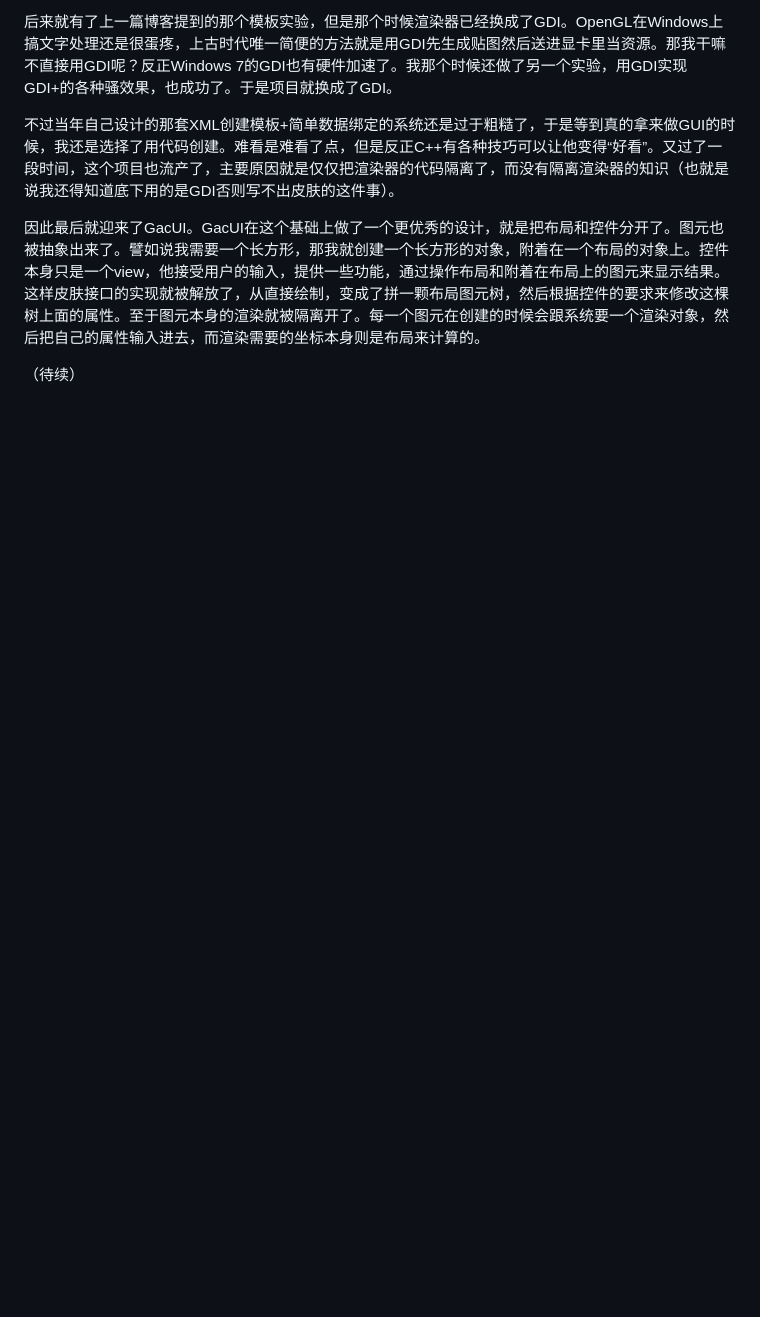
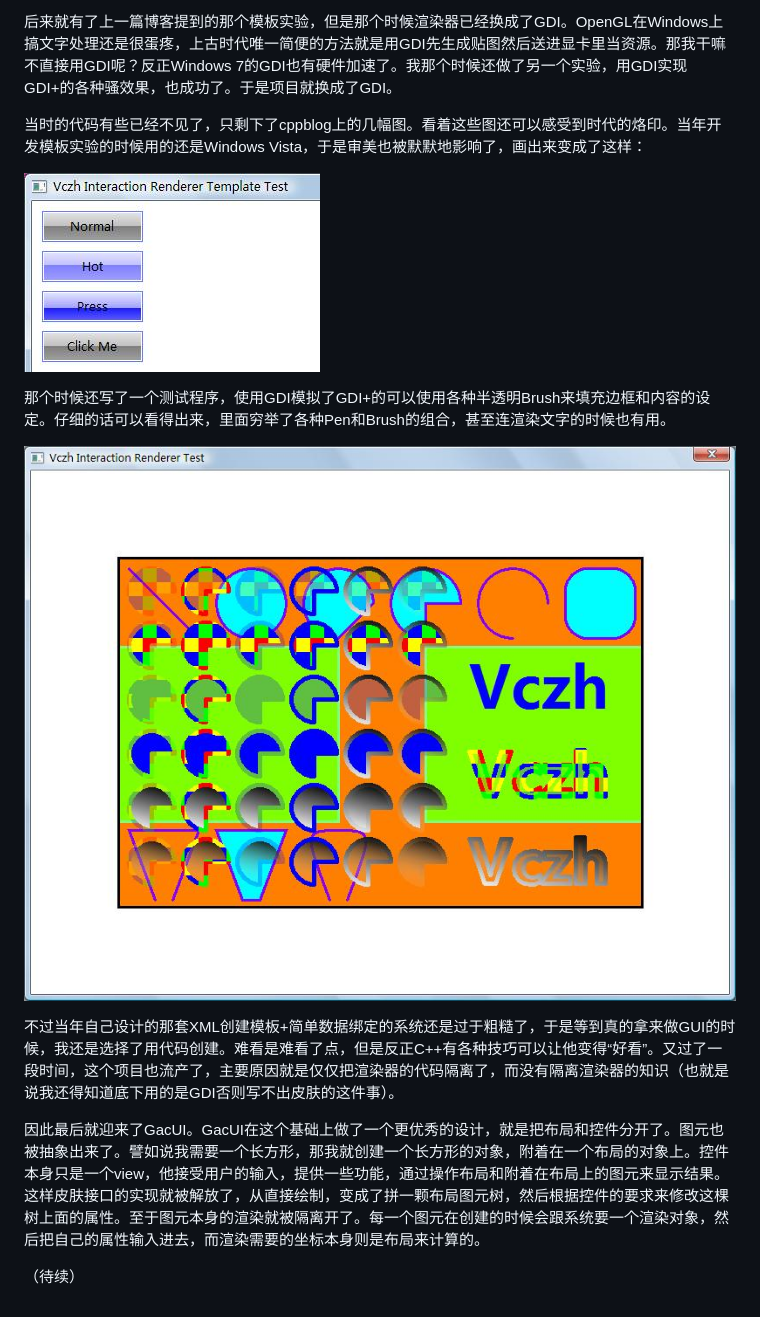
Before and after one commit to vczh/GacUIBlog, a Markdown page: Blog_02.md, the part around one of its changes. Drawn GitHub-style; pictures changed too: Images/02-02-Template.png (added), Images/02-03-GdiPlus.png (added); blank space fills up the shorter version.

```diff
--- a/Blog_02.md
+++ b/Blog_02.md
@@ -19,4 +60,12 @@ UI库跨平台的方法无非就是每个平台写一次。而如何把更多的
 后来就有了上一篇博客提到的那个模板实验，但是那个时候渲染器已经换成了GDI。OpenGL在Windows上搞文字处理还是很蛋疼，上古时代唯一简便的方法就是用GDI先生成贴图然后送进显卡里当资源。那我干嘛不直接用GDI呢？反正Windows 7的GDI也有硬件加速了。我那个时候还做了另一个实验，用GDI实现GDI+的各种骚效果，也成功了。于是项目就换成了GDI。
+
+当时的代码有些已经不见了，只剩下了cppblog上的几幅图。看着这些图还可以感受到时代的烙印。当年开发模板实验的时候用的还是Windows Vista，于是审美也被默默地影响了，画出来变成了这样：
+
+![](Images/02-02-Template.png)
+
+那个时候还写了一个测试程序，使用GDI模拟了GDI+的可以使用各种半透明Brush来填充边框和内容的设定。仔细的话可以看得出来，里面穷举了各种Pen和Brush的组合，甚至连渲染文字的时候也有用。
+
+![](Images/02-03-GdiPlus.png)
 
 不过当年自己设计的那套XML创建模板+简单数据绑定的系统还是过于粗糙了，于是等到真的拿来做GUI的时候，我还是选择了用代码创建。难看是难看了点，但是反正C++有各种技巧可以让他变得“好看”。又过了一段时间，这个项目也流产了，主要原因就是仅仅把渲染器的代码隔离了，而没有隔离渲染器的知识（也就是说我还得知道底下用的是GDI否则写不出皮肤的这件事）。
 
```
Also changed, not shown: other parts of Blog_02.md (+41 -0 lines).
